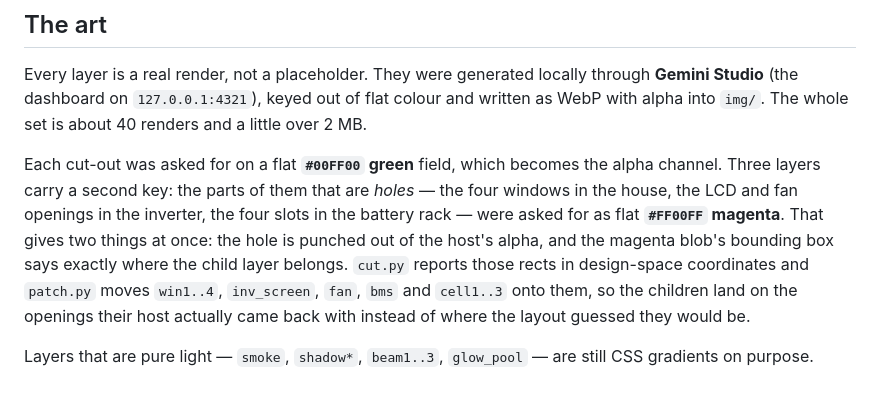
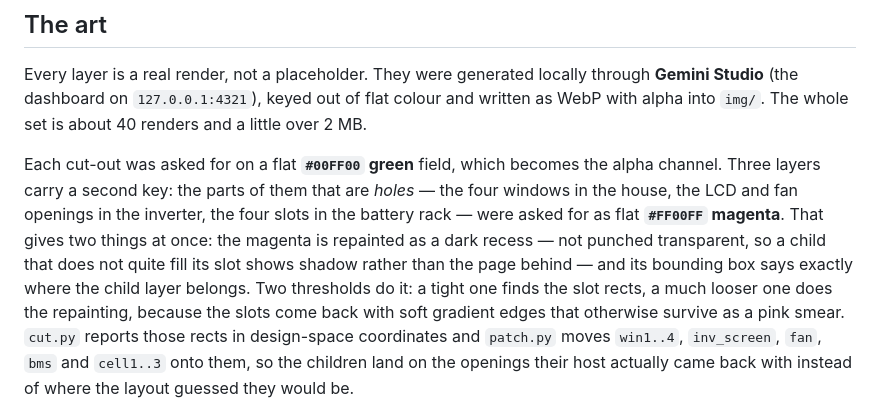
Before and after one commit to digitaldotdeveloper/24-24, a Markdown page: README.md, the part around the change. Drawn GitHub-style; blank space fills up the shorter version.

Commit message:
README: the magenta slots are repainted, not punched transparent
Co-Authored-By: Claude Opus 5 (1M context) <noreply@anthropic.com>

```diff
--- a/README.md
+++ b/README.md
@@ -27,8 +27,11 @@ WebP with alpha into `img/`. The whole set is about 40 renders and a little over
 Each cut-out was asked for on a flat **`#00FF00` green** field, which becomes the alpha channel.
 Three layers carry a second key: the parts of them that are *holes* — the four windows in the
 house, the LCD and fan openings in the inverter, the four slots in the battery rack — were asked
-for as flat **`#FF00FF` magenta**. That gives two things at once: the hole is punched out of the
-host's alpha, and the magenta blob's bounding box says exactly where the child layer belongs.
+for as flat **`#FF00FF` magenta**. That gives two things at once: the magenta is repainted as a
+dark recess — not punched transparent, so a child that does not quite fill its slot shows shadow
+rather than the page behind — and its bounding box says exactly where the child layer belongs.
+Two thresholds do it: a tight one finds the slot rects, a much looser one does the repainting,
+because the slots come back with soft gradient edges that otherwise survive as a pink smear.
 `cut.py` reports those rects in design-space coordinates and `patch.py` moves `win1..4`,
 `inv_screen`, `fan`, `bms` and `cell1..3` onto them, so the children land on the openings their
 host actually came back with instead of where the layout guessed they would be.
```
